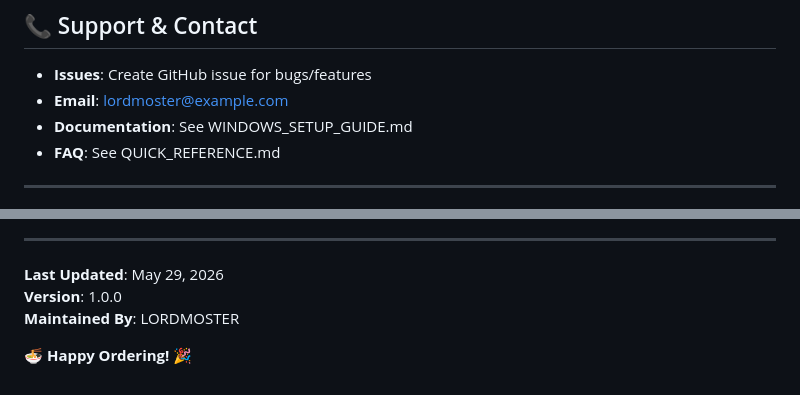
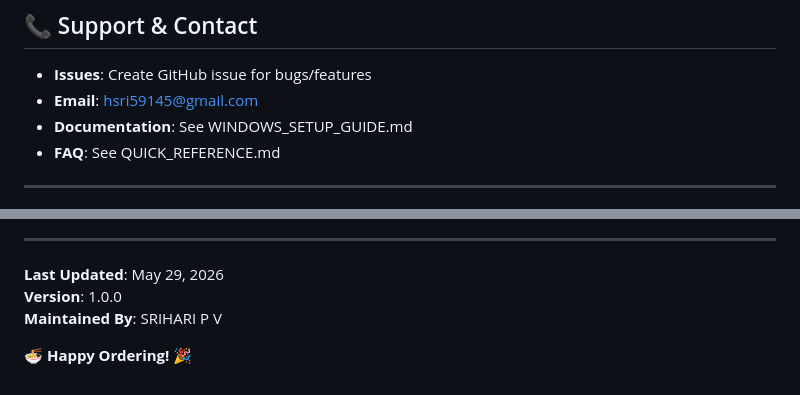
Before and after one commit to LORDMOSTER/Campus-Canteen, a Markdown page: README.md, 2 parts joined by grey strips. Rendered like a GitHub page.

Commit message:
Update contact email and maintainer information

```diff
--- a/README.md
+++ b/README.md
@@ -1717,7 +1717,7 @@ FITNESS FOR A PARTICULAR PURPOSE AND NONINFRINGEMENT.
 ## 📞 Support & Contact
 
 - **Issues**: Create GitHub issue for bugs/features
-- **Email**: lordmoster@example.com
+- **Email**: hsri59145@gmail.com
 - **Documentation**: See WINDOWS_SETUP_GUIDE.md
 - **FAQ**: See QUICK_REFERENCE.md
 
@@ -1762,6 +1762,6 @@ Building Campus Canteen teaches:
 
 **Last Updated**: May 29, 2026
 **Version**: 1.0.0
-**Maintained By**: LORDMOSTER
+**Maintained By**: SRIHARI P V
 
 🍜 **Happy Ordering!** 🎉
```
